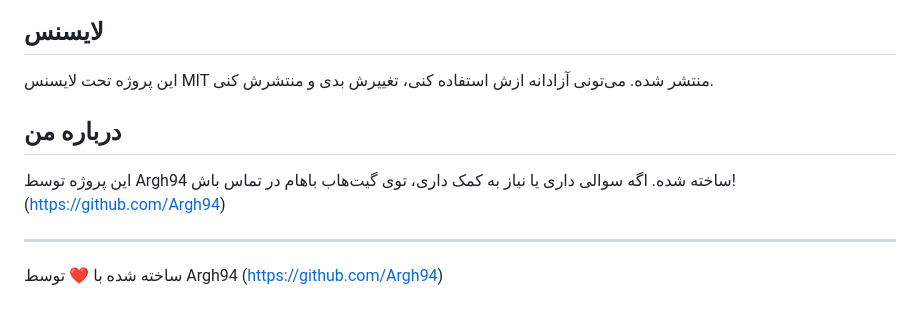
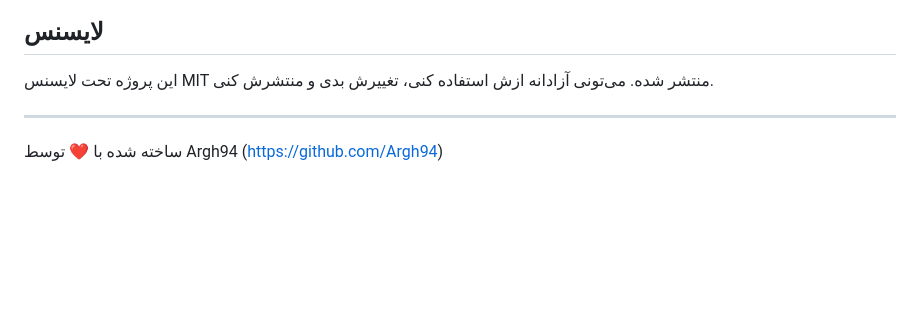
Before and after one commit to Argh94/image-host, a Markdown page: README.md, the part around one of its changes. Drawn GitHub-style; blank space fills up the shorter version.

```diff
--- a/README.md
+++ b/README.md
@@ -122,8 +122,5 @@
 ## لایسنس
 این پروژه تحت لایسنس MIT منتشر شده. می‌تونی آزادانه ازش استفاده کنی، تغییرش بدی و منتشرش کنی.
 
-## درباره من
-این پروژه توسط Argh94 ساخته شده. اگه سوالی داری یا نیاز به کمک داری، توی گیت‌هاب باهام در تماس باش! (https://github.com/Argh94)
-
 ---
 ساخته شده با ❤️ توسط Argh94 (https://github.com/Argh94)
```
Also changed, not shown: other parts of README.md (+1 -1 lines).
